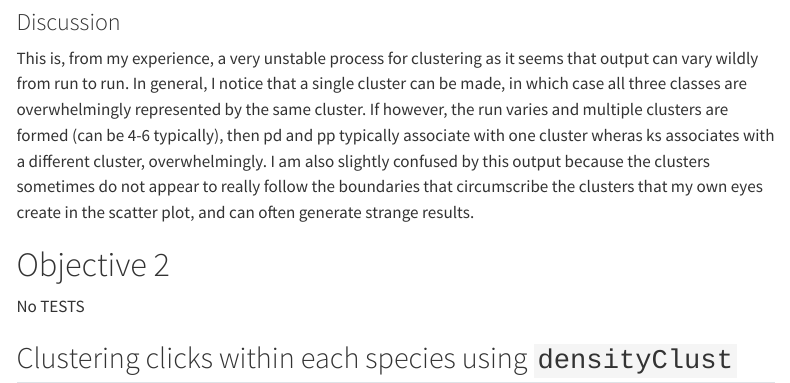
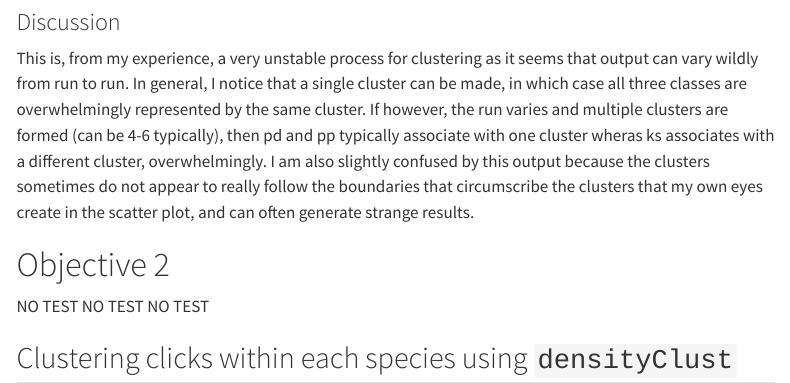
Before and after one commit to jackvfb/thesis-clusters, a Quarto document (index.qmd): the page in a window 1100 px wide, from 3460 px down. Rendered offline with R 4.5, knitr and Pandoc in place of Quarto, with nearby package versions; some code elsewhere in the file could not run offline; menus at the side of the page are left out.

Commit message:
Update README.md

```diff
--- a/index.qmd
+++ b/index.qmd
@@ -232,6 +232,6 @@ This is, from my experience, a very unstable process for clustering as it seems
 
 # Objective 2 {#sec-two}
 
-No TESTS
+NO TEST NO TEST NO TEST
 
 ## Clustering clicks within each species using `densityClust`
```
Also changed, not shown: README.md, 1 other file.
